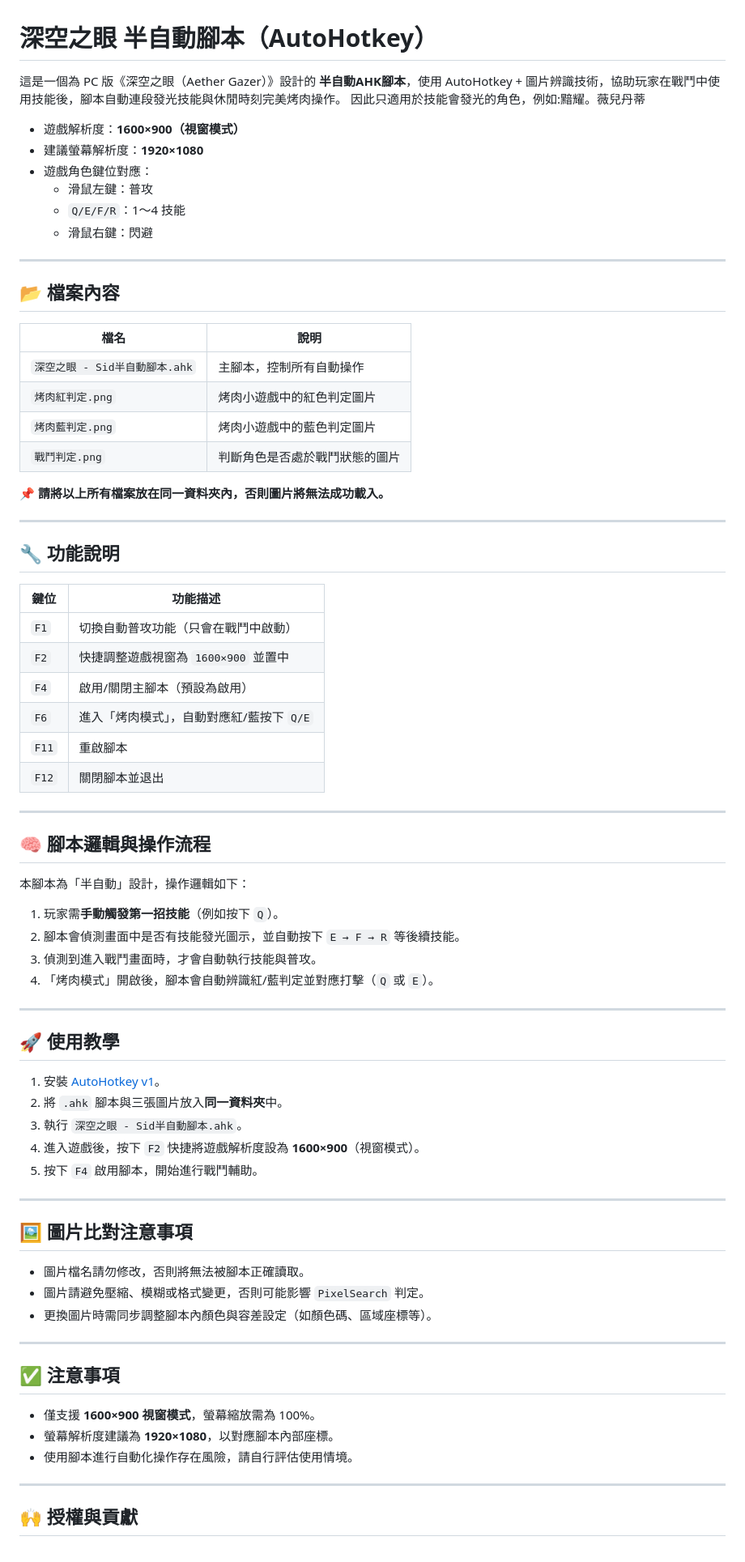
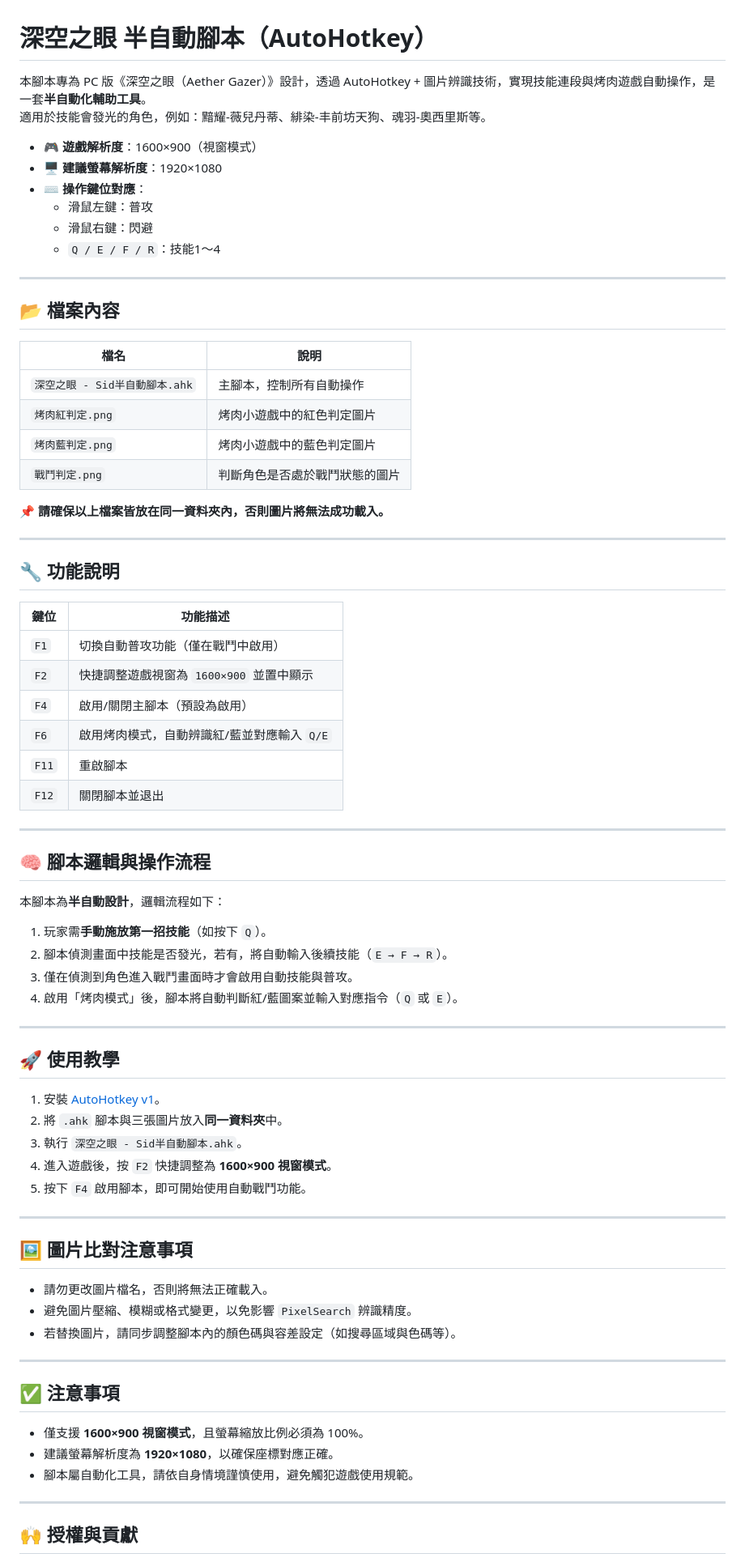
Before and after one commit to Sid-1996/AetherGazer-SemiAuto-AHK, a Markdown page: README.md, the part around the change printed below. Shown: that part at 81% size. Drawn GitHub-style.

Commit message:
更新文字敘述

```diff
--- a/README.md
+++ b/README.md
@@ -1,14 +1,14 @@
 # 深空之眼 半自動腳本（AutoHotkey）
 
-這是一個為 PC 版《深空之眼（Aether Gazer）》設計的 **半自動AHK腳本**，使用 AutoHotkey + 圖片辨識技術，協助玩家在戰鬥中使用技能後，腳本自動連段發光技能與休閒時刻完美烤肉操作。
-因此只適用於技能會發光的角色，例如:黯耀。薇兒丹蒂
+本腳本專為 PC 版《深空之眼（Aether Gazer）》設計，透過 AutoHotkey + 圖片辨識技術，實現技能連段與烤肉遊戲自動操作，是一套**半自動化輔助工具**。
+適用於技能會發光的角色，例如：黯耀-薇兒丹蒂、緋染-丰前坊天狗、魂羽-奧西里斯等。
 
-- 遊戲解析度：**1600×900（視窗模式）**
-- 建議螢幕解析度：**1920×1080**
-- 遊戲角色鍵位對應：
+- 🎮 **遊戲解析度**：1600×900（視窗模式）
+- 🖥 **建議螢幕解析度**：1920×1080
+- ⌨️ **操作鍵位對應**：
   - 滑鼠左鍵：普攻
-  - `Q/E/F/R`：1～4 技能
   - 滑鼠右鍵：閃避
+  - `Q / E / F / R`：技能1～4
 
 ---
 
@@ -21,31 +21,31 @@
 | `烤肉藍判定.png`               | 烤肉小遊戲中的藍色判定圖片      |
 | `戰鬥判定.png`                 | 判斷角色是否處於戰鬥狀態的圖片   |
 
-📌 **請將以上所有檔案放在同一資料夾內，否則圖片將無法成功載入。**
+📌 **請確保以上檔案皆放在同一資料夾內，否則圖片將無法成功載入。**
 
 ---
 
 ## 🔧 功能說明
 
-| 鍵位   | 功能描述                                          |
-|--------|---------------------------------------------------|
-| `F1`   | 切換自動普攻功能（只會在戰鬥中啟動）              |
-| `F2`   | 快捷調整遊戲視窗為 `1600×900` 並置中              |
-| `F4`   | 啟用/關閉主腳本（預設為啟用）                     |
-| `F6`   | 進入「烤肉模式」，自動對應紅/藍按下 `Q/E`         |
-| `F11`  | 重啟腳本                                           |
-| `F12`  | 關閉腳本並退出                                     |
+| 鍵位   | 功能描述                                        |
+|--------|-------------------------------------------------|
+| `F1`   | 切換自動普攻功能（僅在戰鬥中啟用）              |
+| `F2`   | 快捷調整遊戲視窗為 `1600×900` 並置中顯示        |
+| `F4`   | 啟用/關閉主腳本（預設為啟用）                   |
+| `F6`   | 啟用烤肉模式，自動辨識紅/藍並對應輸入 `Q/E`     |
+| `F11`  | 重啟腳本                                         |
+| `F12`  | 關閉腳本並退出                                   |
 
 ---
 
 ## 🧠 腳本邏輯與操作流程
 
-本腳本為「半自動」設計，操作邏輯如下：
+本腳本為**半自動設計**，邏輯流程如下：
 
-1. 玩家需**手動觸發第一招技能**（例如按下 `Q`）。
-2. 腳本會偵測畫面中是否有技能發光圖示，並自動按下 `E → F → R` 等後續技能。
-3. 偵測到進入戰鬥畫面時，才會自動執行技能與普攻。
-4. 「烤肉模式」開啟後，腳本會自動辨識紅/藍判定並對應打擊（`Q` 或 `E`）。
+1. 玩家需**手動施放第一招技能**（如按下 `Q`）。
+2. 腳本偵測畫面中技能是否發光，若有，將自動輸入後續技能（`E → F → R`）。
+3. 僅在偵測到角色進入戰鬥畫面時才會啟用自動技能與普攻。
+4. 啟用「烤肉模式」後，腳本將自動判斷紅/藍圖案並輸入對應指令（`Q` 或 `E`）。
 
 ---
 
@@ -54,24 +54,24 @@
 1. 安裝 [AutoHotkey v1](https://www.autohotkey.com/)。
 2. 將 `.ahk` 腳本與三張圖片放入**同一資料夾**中。
 3. 執行 `深空之眼 - Sid半自動腳本.ahk`。
-4. 進入遊戲後，按下 `F2` 快捷將遊戲解析度設為 **1600×900**（視窗模式）。
-5. 按下 `F4` 啟用腳本，開始進行戰鬥輔助。
+4. 進入遊戲後，按 `F2` 快捷調整為 **1600×900 視窗模式**。
+5. 按下 `F4` 啟用腳本，即可開始使用自動戰鬥功能。
 
 ---
 
 ## 🖼 圖片比對注意事項
 
-- 圖片檔名請勿修改，否則將無法被腳本正確讀取。
-- 圖片請避免壓縮、模糊或格式變更，否則可能影響 `PixelSearch` 判定。
-- 更換圖片時需同步調整腳本內顏色與容差設定（如顏色碼、區域座標等）。
+- 請勿更改圖片檔名，否則將無法正確載入。
+- 避免圖片壓縮、模糊或格式變更，以免影響 `PixelSearch` 辨識精度。
+- 若替換圖片，請同步調整腳本內的顏色碼與容差設定（如搜尋區域與色碼等）。
 
 ---
 
 ## ✅ 注意事項
 
-- 僅支援 **1600×900 視窗模式**，螢幕縮放需為 100%。
-- 螢幕解析度建議為 **1920×1080**，以對應腳本內部座標。
-- 使用腳本進行自動化操作存在風險，請自行評估使用情境。
+- 僅支援 **1600×900 視窗模式**，且螢幕縮放比例必須為 100%。
+- 建議螢幕解析度為 **1920×1080**，以確保座標對應正確。
+- 腳本屬自動化工具，請依自身情境謹慎使用，避免觸犯遊戲使用規範。
 
 ---
 
```
Also changed, not shown: other parts of README.md (+2 -2 lines).
